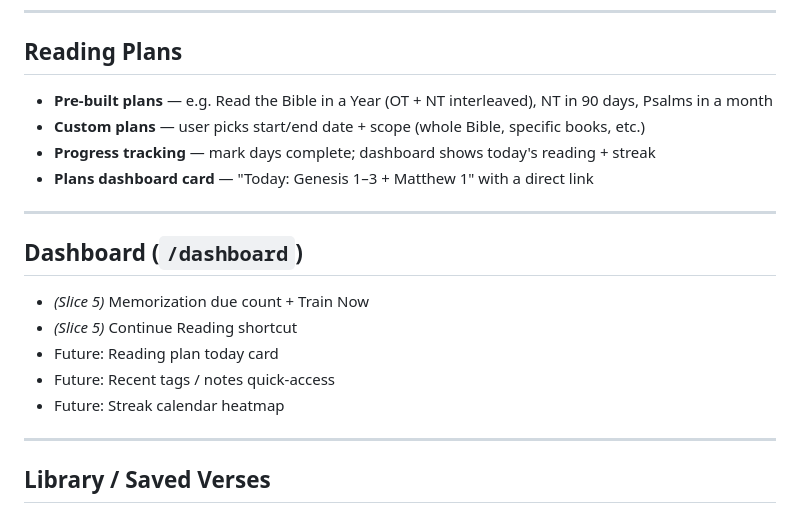
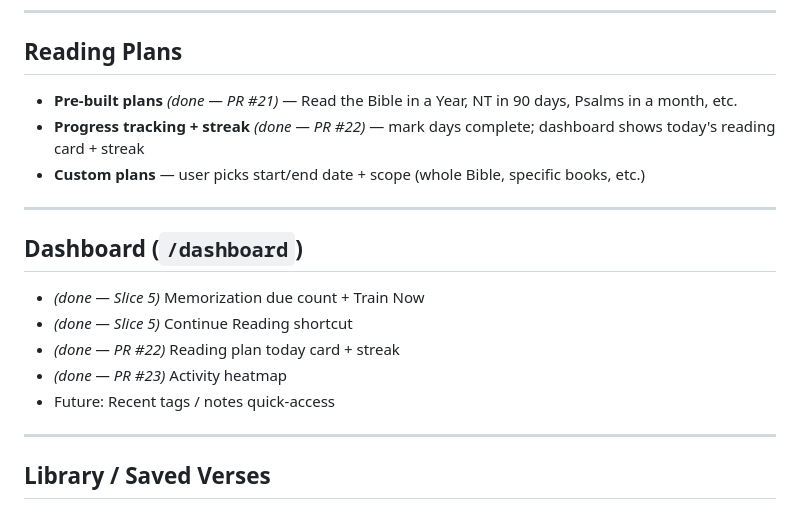
Before and after one commit to kturner75/bible-reader-2, a Markdown page: BACKLOG.md, the part around the change. GitHub-like rendering.

Commit message:
Mark reading plan and dashboard backlog items as done
Updates BACKLOG.md to reflect PRs #21 (pre-built plans), #22 (progress
tracking + streak), and #23 (activity heatmap) which have already merged.

Co-Authored-By: Claude Sonnet 4.6 <noreply@anthropic.com>

```diff
--- a/BACKLOG.md
+++ b/BACKLOG.md
@@ -27,20 +27,19 @@ Feature ideas for future slices. Not prioritized — just captured for reference
 
 ## Reading Plans
 
-- **Pre-built plans** — e.g. Read the Bible in a Year (OT + NT interleaved), NT in 90 days, Psalms in a month
+- **Pre-built plans** *(done — PR #21)* — Read the Bible in a Year, NT in 90 days, Psalms in a month, etc.
+- **Progress tracking + streak** *(done — PR #22)* — mark days complete; dashboard shows today's reading card + streak
 - **Custom plans** — user picks start/end date + scope (whole Bible, specific books, etc.)
-- **Progress tracking** — mark days complete; dashboard shows today's reading + streak
-- **Plans dashboard card** — "Today: Genesis 1–3 + Matthew 1" with a direct link
 
 ---
 
 ## Dashboard (`/dashboard`)
 
-- *(Slice 5)* Memorization due count + Train Now
-- *(Slice 5)* Continue Reading shortcut
-- Future: Reading plan today card
+- *(done — Slice 5)* Memorization due count + Train Now
+- *(done — Slice 5)* Continue Reading shortcut
+- *(done — PR #22)* Reading plan today card + streak
+- *(done — PR #23)* Activity heatmap
 - Future: Recent tags / notes quick-access
-- Future: Streak calendar heatmap
 
 ---
 
```
